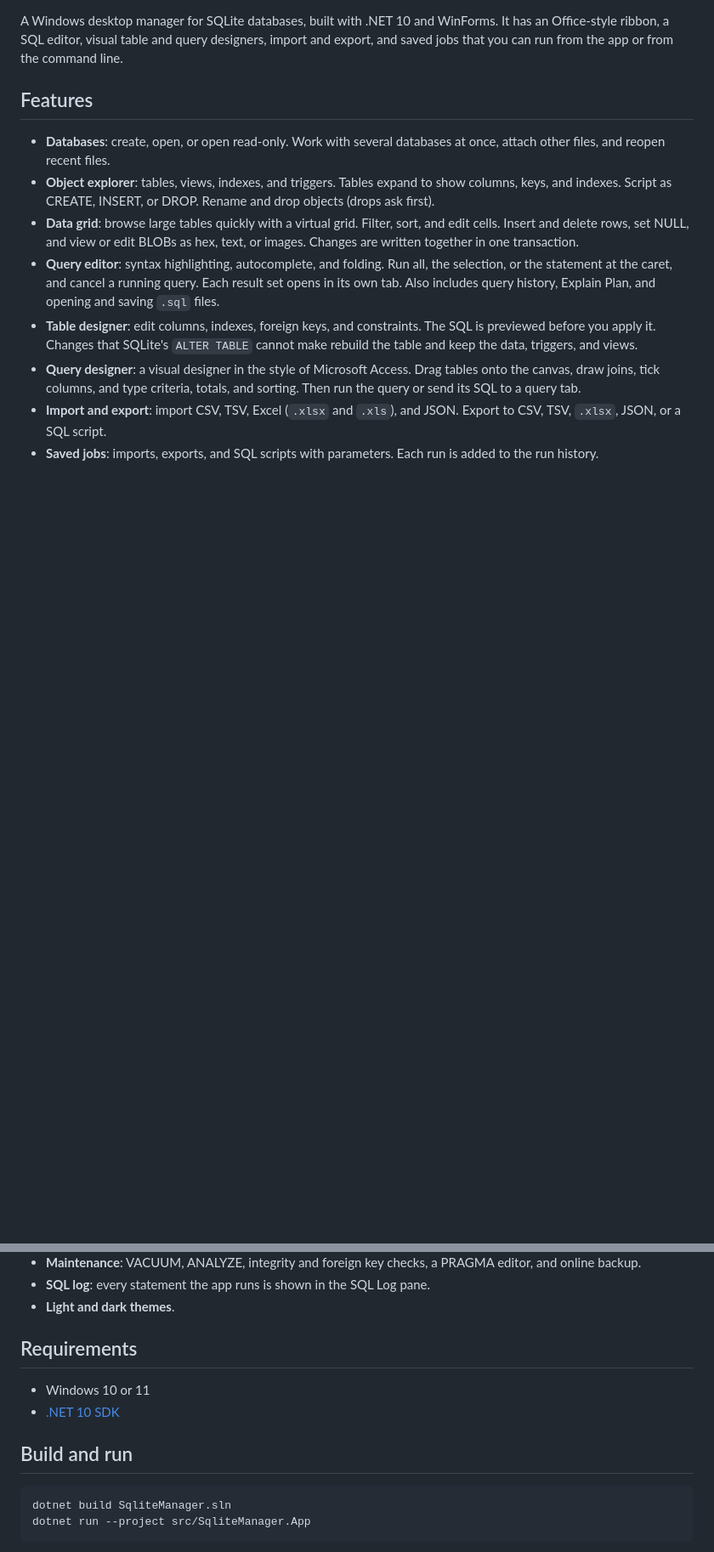
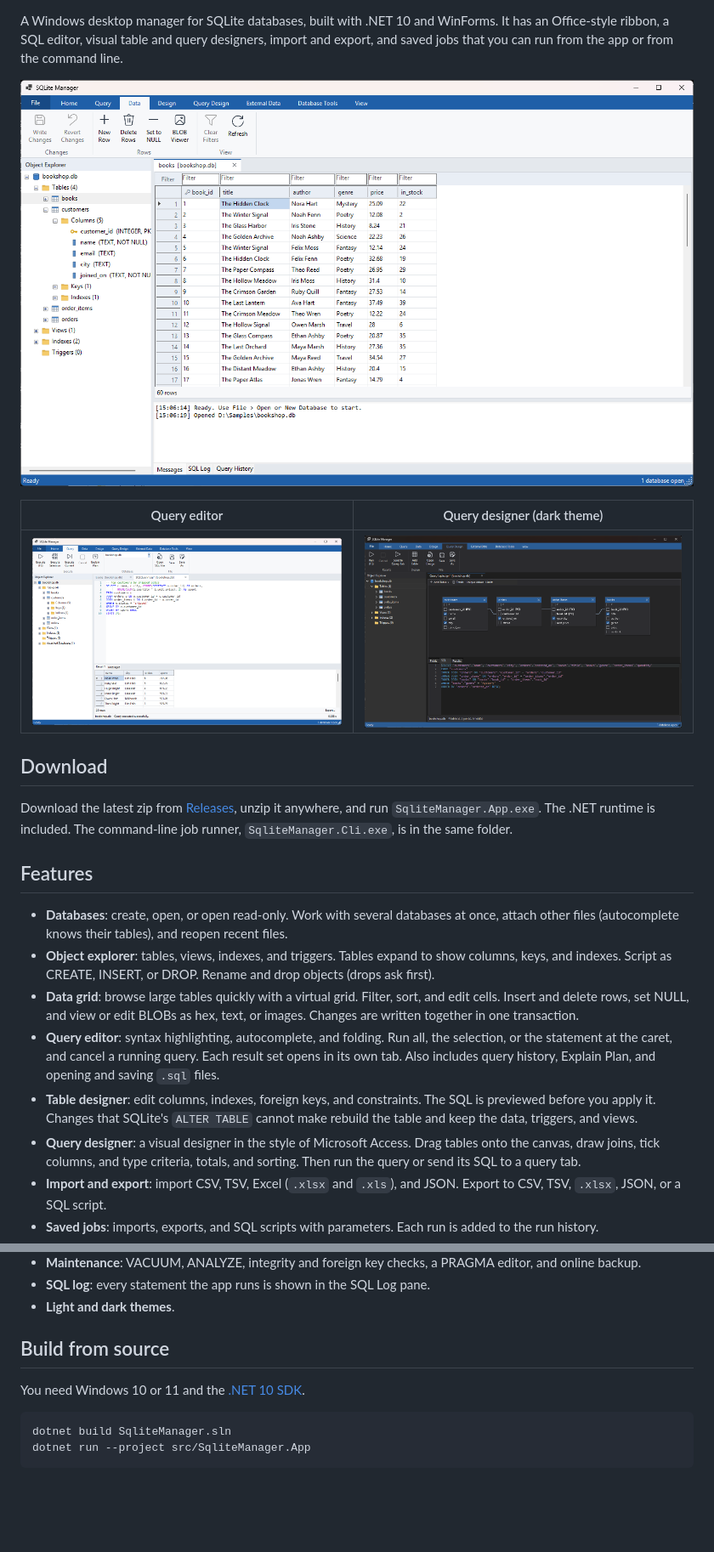
Before and after one commit to lesserdeity/SqliteManager, a Markdown page: README.md, 2 parts joined by grey strips. Shown at 85% size. GitHub-like rendering; pictures changed too: docs/images/data-grid.png (added), docs/images/query-designer-dark.png (added), docs/images/query-editor.png (added); blank space fills up the shorter version.

Commit message:
Add CI, release workflow, Dependabot, .gitattributes, and README screenshots
- CI builds and tests on windows-latest for pushes to main and pull requests.
- Pushing a vX.Y.Z tag publishes a self-contained win-x64 zip to GitHub Releases.
- Dependabot: weekly NuGet (CsvHelper majors ignored), monthly Actions.
- .gitattributes normalizes line endings (LF stored, CRLF checked out).
- README: CI badge, screenshots, and a Download section.

Co-Authored-By: Claude Opus 5.5 <noreply@anthropic.com>

````diff
--- a/README.md
+++ b/README.md
@@ -4,9 +6,19 @@ A Windows desktop manager for SQLite databases, built with .NET 10 and WinForms.
 It has an Office-style ribbon, a SQL editor, visual table and query designers,
 import and export, and saved jobs that you can run from the app or from the command line.
 
+![Object explorer and the data grid](docs/images/data-grid.png)
+
+| Query editor | Query designer (dark theme) |
+|---|---|
+| ![Query editor with results](docs/images/query-editor.png) | ![Query designer in the dark theme](docs/images/query-designer-dark.png) |
+
+## Download
+
+Download the latest zip from [Releases](https://github.com/lesserdeity/SqliteManager/releases), unzip it anywhere, and run `SqliteManager.App.exe`. The .NET runtime is included. The command-line job runner, `SqliteManager.Cli.exe`, is in the same folder.
+
 ## Features
 
-- **Databases**: create, open, or open read-only. Work with several databases at once, attach other files, and reopen recent files.
+- **Databases**: create, open, or open read-only. Work with several databases at once, attach other files (autocomplete knows their tables), and reopen recent files.
 - **Object explorer**: tables, views, indexes, and triggers. Tables expand to show columns, keys, and indexes. Script as CREATE, INSERT, or DROP. Rename and drop objects (drops ask first).
 - **Data grid**: browse large tables quickly with a virtual grid. Filter, sort, and edit cells. Insert and delete rows, set NULL, and view or edit BLOBs as hex, text, or images. Changes are written together in one transaction.
 - **Query editor**: syntax highlighting, autocomplete, and folding. Run all, the selection, or the statement at the caret, and cancel a running query. Each result set opens in its own tab. Also includes query history, Explain Plan, and opening and saving `.sql` files.
@@ -18,12 +30,9 @@ import and export, and saved jobs that you can run from the app or from the comm
 - **SQL log**: every statement the app runs is shown in the SQL Log pane.
 - **Light and dark themes**.
 
-## Requirements
+## Build from source
 
-- Windows 10 or 11
-- [.NET 10 SDK](https://dotnet.microsoft.com/download)
-
-## Build and run
+You need Windows 10 or 11 and the [.NET 10 SDK](https://dotnet.microsoft.com/download).
 
 ```
 dotnet build SqliteManager.sln
````
Also changed, not shown: other parts of README.md (+2 -0 lines), 4 other files.
